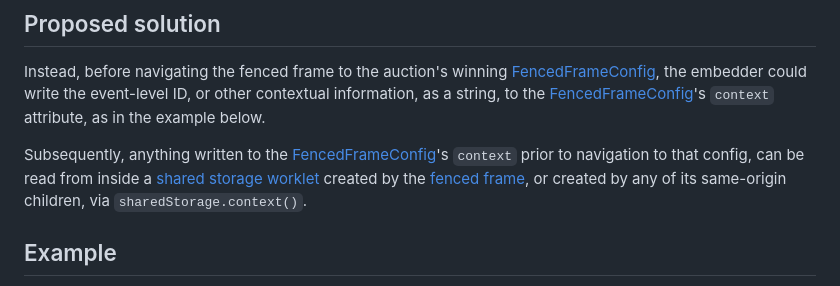
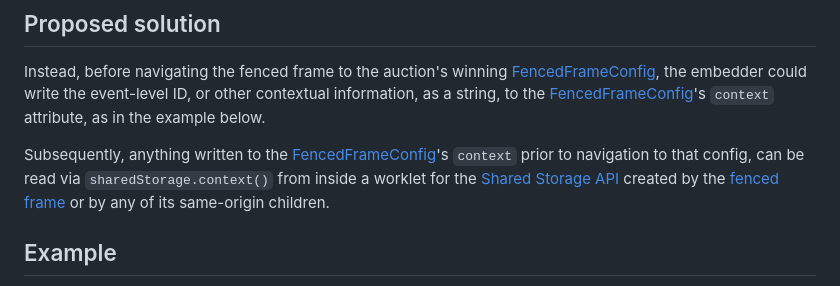
Before and after one commit to WICG/fenced-frame, a Markdown page: explainer/fenced_frame_config_context.md, the part around the change. Rendered like a GitHub page.

```diff
--- a/explainer/fenced_frame_config_context.md
+++ b/explainer/fenced_frame_config_context.md
@@ -10,7 +10,7 @@ In a scenario where the input URLs for the fenced frame are required to be k-ano
 
 Instead, before navigating the fenced frame to the auction's winning [FencedFrameConfig](https://github.com/WICG/fenced-frame/blob/master/explainer/fenced_frame_config.md), the embedder could write the event-level ID, or other contextual information, as a string, to the [FencedFrameConfig](https://github.com/WICG/fenced-frame/blob/master/explainer/fenced_frame_config.md)'s `context` attribute, as in the example below.
 
-Subsequently, anything written to the [FencedFrameConfig](https://github.com/WICG/fenced-frame/blob/master/explainer/fenced_frame_config.md)'s `context` prior to navigation to that config, can be read from inside a [shared storage worklet](https://github.com/WICG/shared-storage#in-the-worklet-during-an-operation) created by the [fenced frame](https://github.com/wicg/fenced-frame/), or created by any of its same-origin children, via `sharedStorage.context()`.
+Subsequently, anything written to the [FencedFrameConfig](https://github.com/WICG/fenced-frame/blob/master/explainer/fenced_frame_config.md)'s `context` prior to navigation to that config, can be read via `sharedStorage.context()` from inside a worklet for the [Shared Storage API](https://github.com/WICG/shared-storage) created by the [fenced frame](https://github.com/wicg/fenced-frame/) or by any of its same-origin children.
 
 ## Example
 
```
